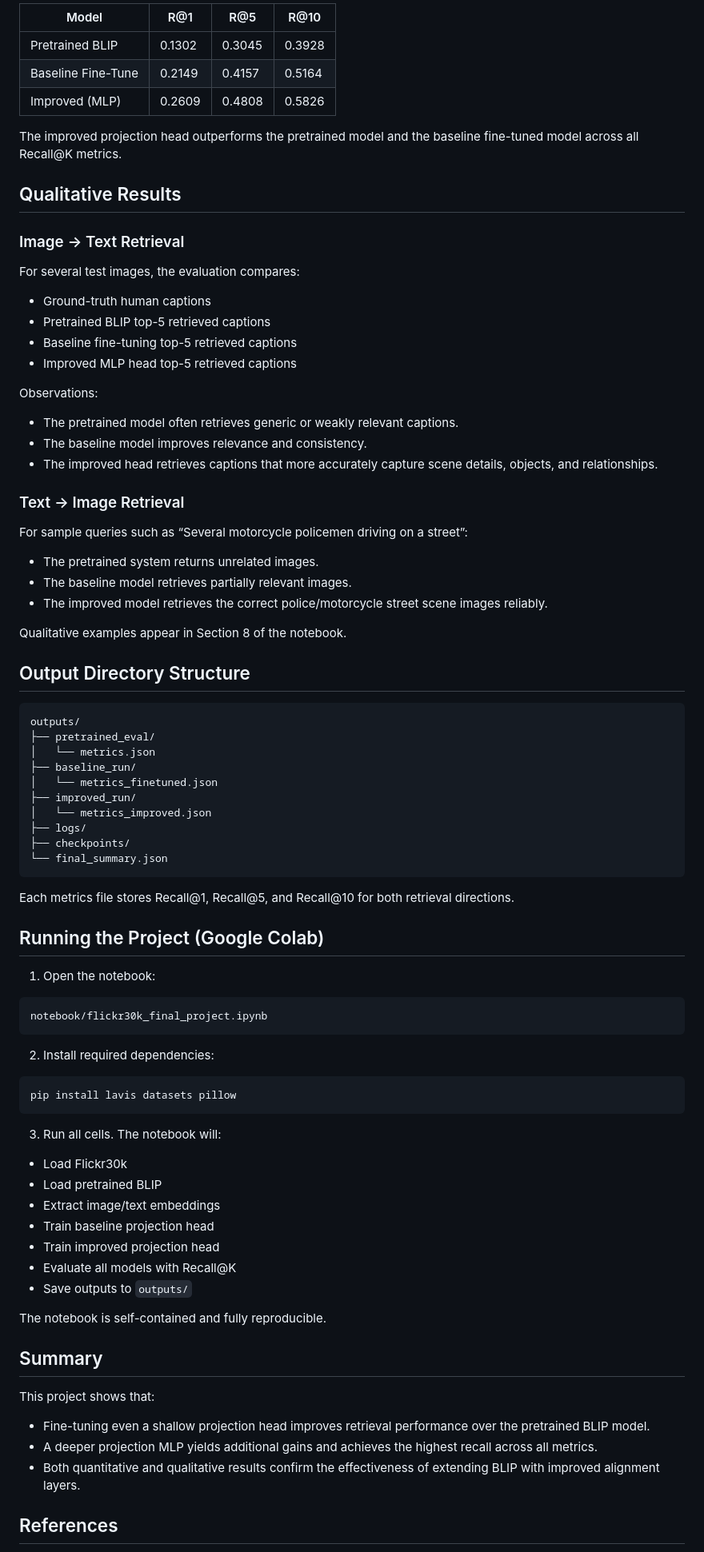
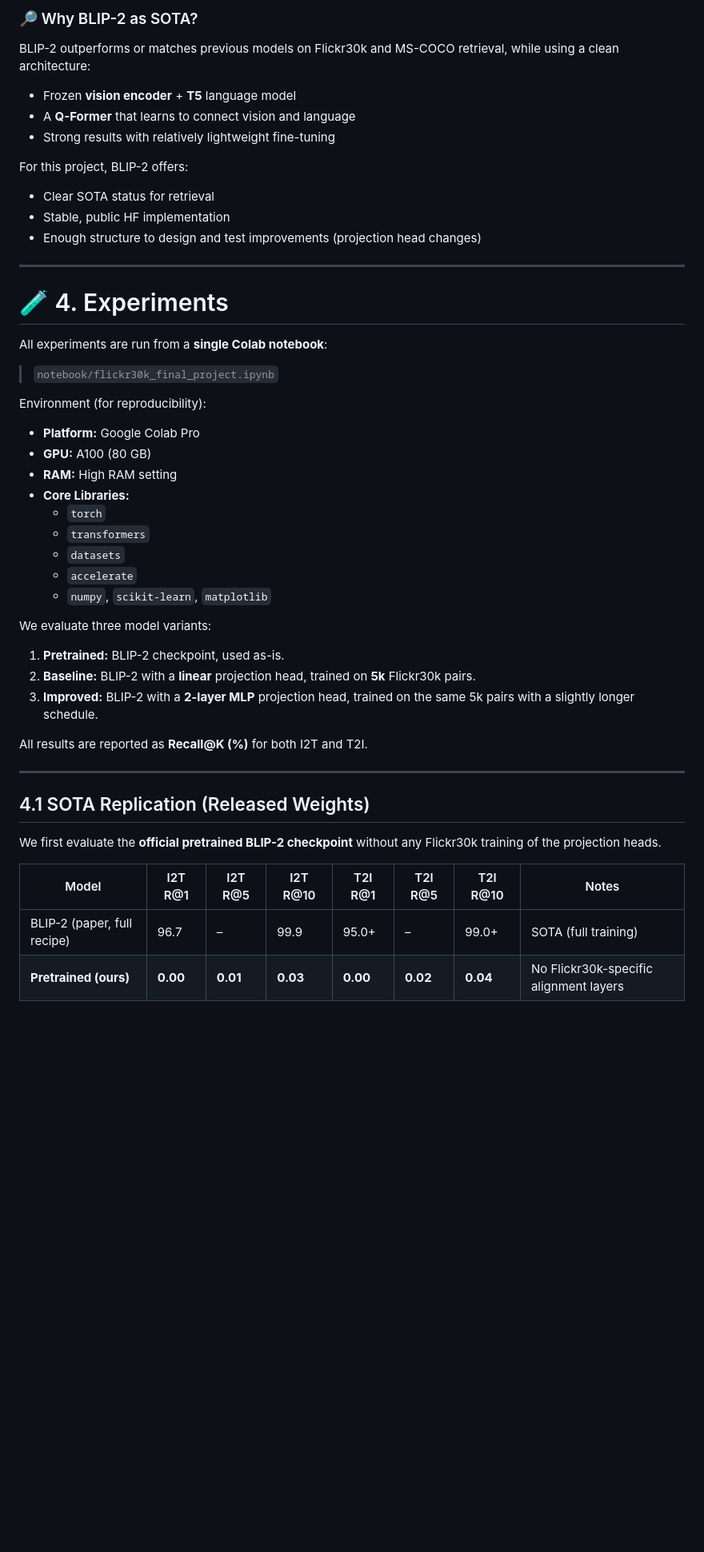
Before and after one commit to mukhilDS/Vision-Language_Final_project, a Markdown page: README.md, the part around one of its changes. Shown at 80% size. Drawn GitHub-style; blank space fills up the shorter version.

````diff
--- a/README.md
+++ b/README.md
@@ -75,80 +75,54 @@ Only the projection layers are trained; all BLIP encoders remain frozen.
 
-| Model              | R@1    | R@5    | R@10   |
-|--------------------|--------|--------|--------|
-| Pretrained BLIP    | 0.1302 | 0.3045 | 0.3928 |
-| Baseline Fine-Tune | 0.2149 | 0.4157 | 0.5164 |
-| Improved (MLP)     | 0.2609 | 0.4808 | 0.5826 |
+### 🔎 Why BLIP-2 as SOTA?
 
-The improved projection head outperforms the pretrained model and the baseline fine-tuned model across all Recall@K metrics.
+BLIP-2 outperforms or matches previous models on Flickr30k and MS-COCO retrieval, while using a clean architecture:
 
-## Qualitative Results
+- Frozen **vision encoder** + **T5** language model
+- A **Q-Former** that learns to connect vision and language
+- Strong results with relatively lightweight fine-tuning
 
-### Image → Text Retrieval
-For several test images, the evaluation compares:
-- Ground-truth human captions
-- Pretrained BLIP top-5 retrieved captions
-- Baseline fine-tuning top-5 retrieved captions
-- Improved MLP head top-5 retrieved captions
+For this project, BLIP-2 offers:
 
-Observations:
-- The pretrained model often retrieves generic or weakly relevant captions.
-- The baseline model improves relevance and consistency.
-- The improved head retrieves captions that more accurately capture scene details, objects, and relationships.
+- Clear SOTA status for retrieval
+- Stable, public HF implementation
+- Enough structure to design and test improvements (projection head changes)
 
-### Text → Image Retrieval
-For sample queries such as “Several motorcycle policemen driving on a street”:
-- The pretrained system returns unrelated images.
-- The baseline model retrieves partially relevant images.
-- The improved model retrieves the correct police/motorcycle street scene images reliably.
+---
 
-Qualitative examples appear in Section 8 of the notebook.
+# 🧪 4. Experiments
 
-## Output Directory Structure
+All experiments are run from a **single Colab notebook**:
 
-```
-outputs/
-├── pretrained_eval/
-│   └── metrics.json
-├── baseline_run/
-│   └── metrics_finetuned.json
-├── improved_run/
-│   └── metrics_improved.json
-├── logs/
-├── checkpoints/
-└── final_summary.json
-```
+> `notebook/flickr30k_final_project.ipynb`
 
-Each metrics file stores Recall@1, Recall@5, and Recall@10 for both retrieval directions.
+Environment (for reproducibility):
 
-## Running the Project (Google Colab)
+- **Platform:** Google Colab Pro
+- **GPU:** A100 (80 GB)
+- **RAM:** High RAM setting
+- **Core Libraries:**
+  - `torch`
+  - `transformers`
+  - `datasets`
+  - `accelerate`
+  - `numpy`, `scikit-learn`, `matplotlib`
 
-1. Open the notebook:
-```
-notebook/flickr30k_final_project.ipynb
-```
+We evaluate three model variants:
 
-2. Install required dependencies:
-```bash
-pip install lavis datasets pillow
-```
+1. **Pretrained:** BLIP-2 checkpoint, used as-is.
+2. **Baseline:** BLIP-2 with a **linear** projection head, trained on **5k** Flickr30k pairs.
+3. **Improved:** BLIP-2 with a **2-layer MLP** projection head, trained on the same 5k pairs with a slightly longer schedule.
 
-3. Run all cells. The notebook will:
-- Load Flickr30k
-- Load pretrained BLIP
-- Extract image/text embeddings
-- Train baseline projection head
-- Train improved projection head
-- Evaluate all models with Recall@K
-- Save outputs to `outputs/`
+All results are reported as **Recall@K (%)** for both I2T and T2I.
 
-The notebook is self-contained and fully reproducible.
+---
 
-## Summary
+## 4.1 SOTA Replication (Released Weights)
 
-This project shows that:
-- Fine-tuning even a shallow projection head improves retrieval performance over the pretrained BLIP model.
-- A deeper projection MLP yields additional gains and achieves the highest recall across all metrics.
-- Both quantitative and qualitative results confirm the effectiveness of extending BLIP with improved alignment layers.
+We first evaluate the **official pretrained BLIP-2 checkpoint** without any Flickr30k training of the projection heads.
 
-## References
+| Model        | I2T R@1 | I2T R@5 | I2T R@10 | T2I R@1 | T2I R@5 | T2I R@10 | Notes                                   |
+|-------------|---------|---------|----------|---------|---------|----------|-----------------------------------------|
+| BLIP-2 (paper, full recipe) | 96.7 | –       | 99.9     | 95.0+   | –       | 99.0+    | SOTA (full training)                    |
+| **Pretrained (ours)**       | **0.00** | **0.01** | **0.03**  | **0.00** | **0.02** | **0.04**  | No Flickr30k-specific alignment layers |
 
````
Also changed, not shown: other parts of README.md (+143 -56 lines).
